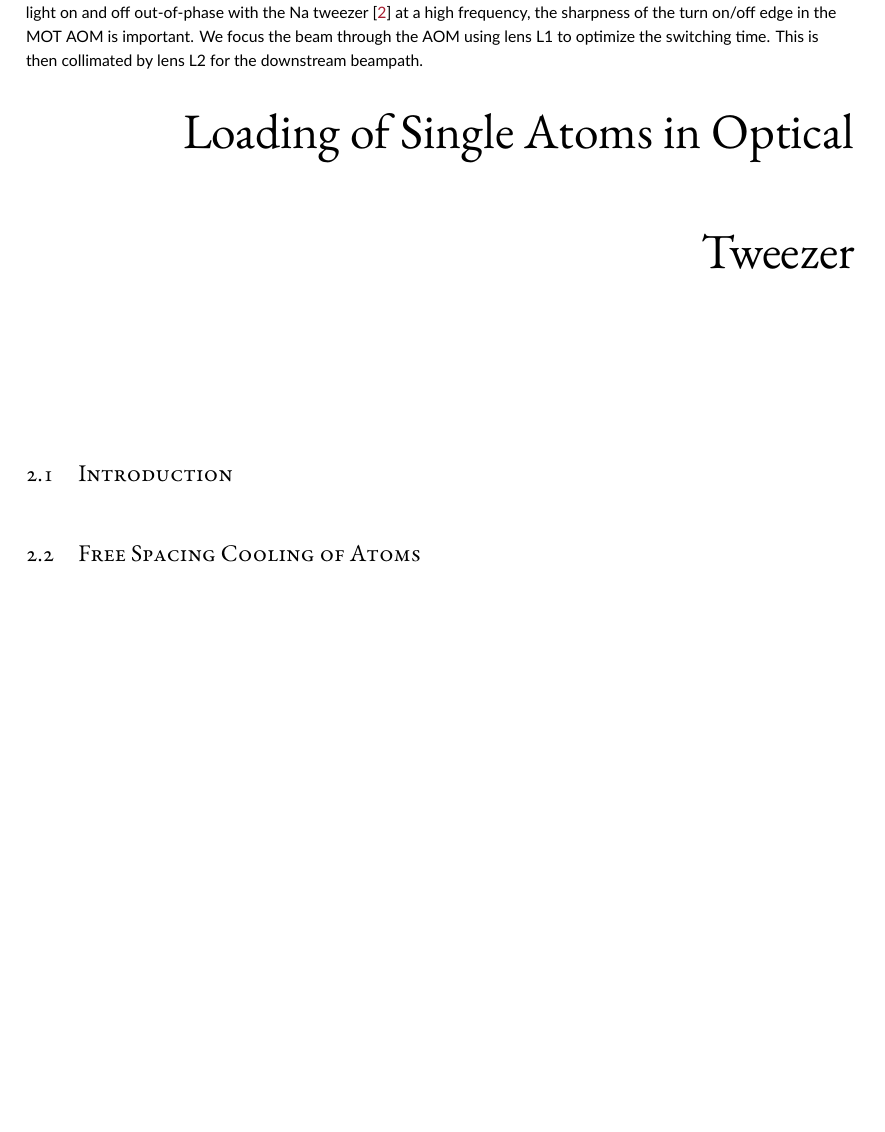
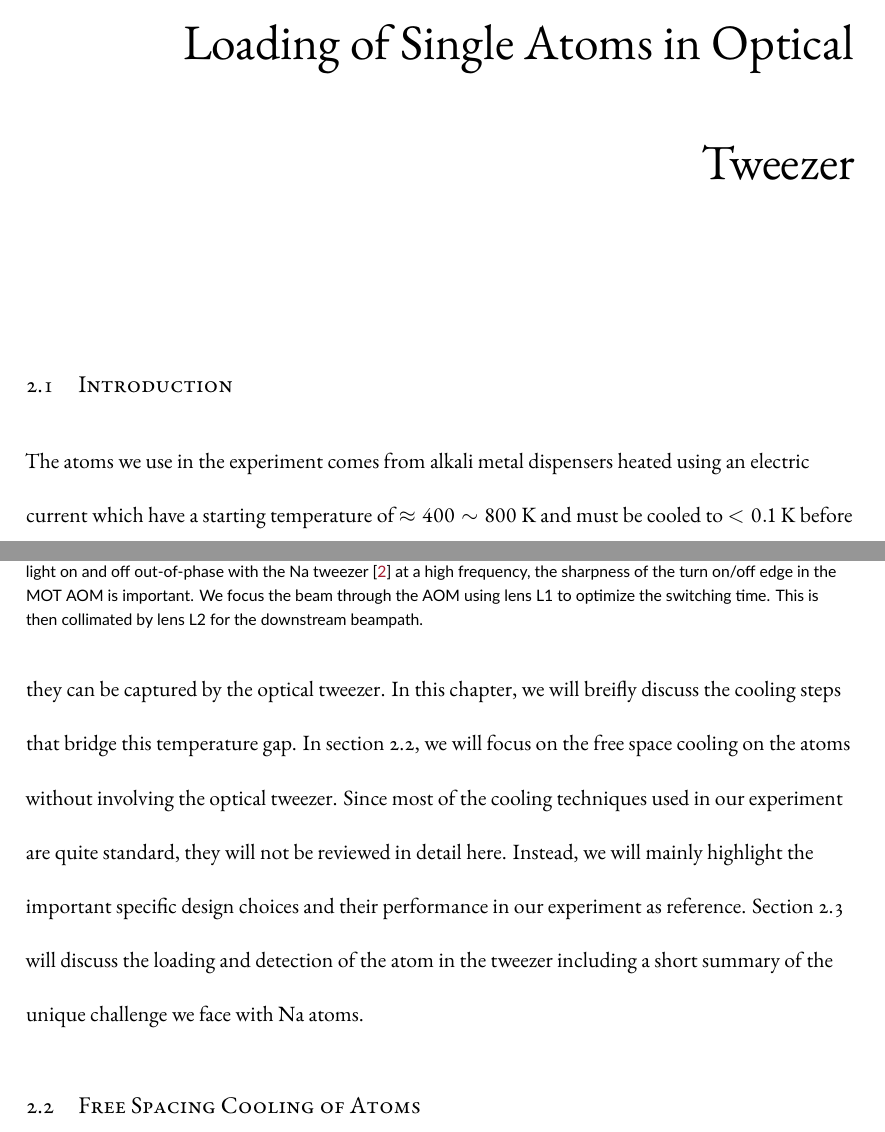
Before and after one commit to yuyichao/grad-thesis, a LaTeX thesis (dissertation.tex, which reads chapters/loading.tex): part of page 29 of 133 before the commit and two parts of pages 28 and 29 of 133 after it, the two joined at a grey line, cut so that both start at the same text, the shorter picture padded with empty space. Compiled offline with XeLaTeX.

Commit message:
[loading] intro

```diff
--- a/chapters/loading.tex
+++ b/chapters/loading.tex
@@ -6,12 +6,20 @@
 \section{Introduction}
 \label{ch:loading:introduction}
 
-\todo{
-  The atoms we use in the experiment comes from alkali metal dispensers
-  heated using an electric current.
-
-  Need to be cooled into the tweezer, which only have depth of a few mK.
-}
+The atoms we use in the experiment comes from alkali metal dispensers
+heated using an electric current which have a starting temperature of
+$\approx400\sim800~\mathrm{K}$ and must be cooled to $<0.1~\mathrm{K}$
+before they can be captured by the optical tweezer.
+In this chapter, we will breifly discuss the cooling steps that bridge this temperature gap.
+In section \ref{ch:loading:free-space}, we will focus on the free space cooling
+on the atoms without involving the optical tweezer.
+Since most of the cooling techniques used in our experiment are quite standard,
+they will not be reviewed in detail here.
+Instead, we will mainly highlight the important specific design choices
+and their performance in our experiment as reference.
+Section \ref{ch:loading:loading} will discuss the loading and detection
+of the atom in the tweezer including a short summary of the unique challenge
+we face with Na atoms.
 
 \section{Free Spacing Cooling of Atoms}
 \label{ch:loading:free-space}
```
Also changed, not shown: dissertation.pdf, chapters/loading.tex (10 more changed lines).
